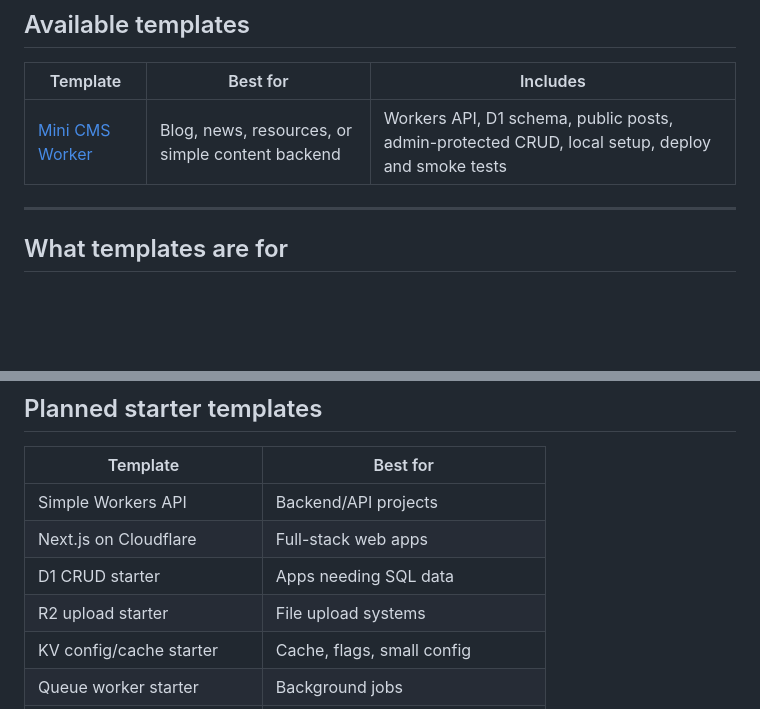
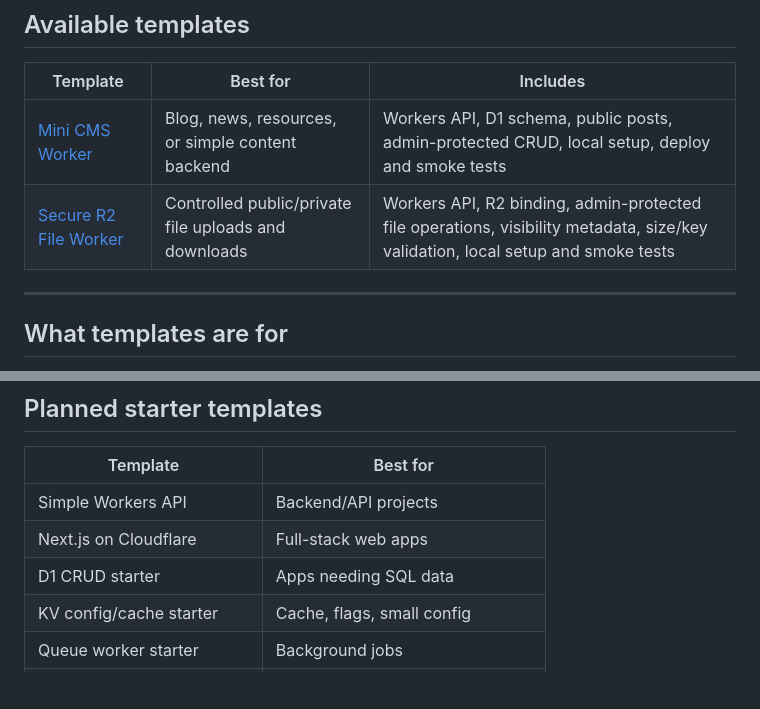
Before and after one commit to mahidulislamnakib/CloudflareOS, a Markdown page: templates/README.md, 2 parts joined by grey strips. Rendered like a GitHub page; blank space fills up the shorter version.

Commit message:
docs: index secure r2 file starter

```diff
--- a/templates/README.md
+++ b/templates/README.md
@@ -11,6 +11,7 @@ Use this folder when you want a safe starting point that can be copied into a re
 | Template | Best for | Includes |
 | --- | --- | --- |
 | [Mini CMS Worker](./mini-cms-worker/README.md) | Blog, news, resources, or simple content backend | Workers API, D1 schema, public posts, admin-protected CRUD, local setup, deploy and smoke tests |
+| [Secure R2 File Worker](./secure-r2-file-worker/README.md) | Controlled public/private file uploads and downloads | Workers API, R2 binding, admin-protected file operations, visibility metadata, size/key validation, local setup and smoke tests |
 
 ---
 
@@ -59,7 +60,6 @@ Use checklist before production
 | Simple Workers API | Backend/API projects |
 | Next.js on Cloudflare | Full-stack web apps |
 | D1 CRUD starter | Apps needing SQL data |
-| R2 upload starter | File upload systems |
 | KV config/cache starter | Cache, flags, small config |
 | Queue worker starter | Background jobs |
 | Durable Object starter | Shared live state |
```
